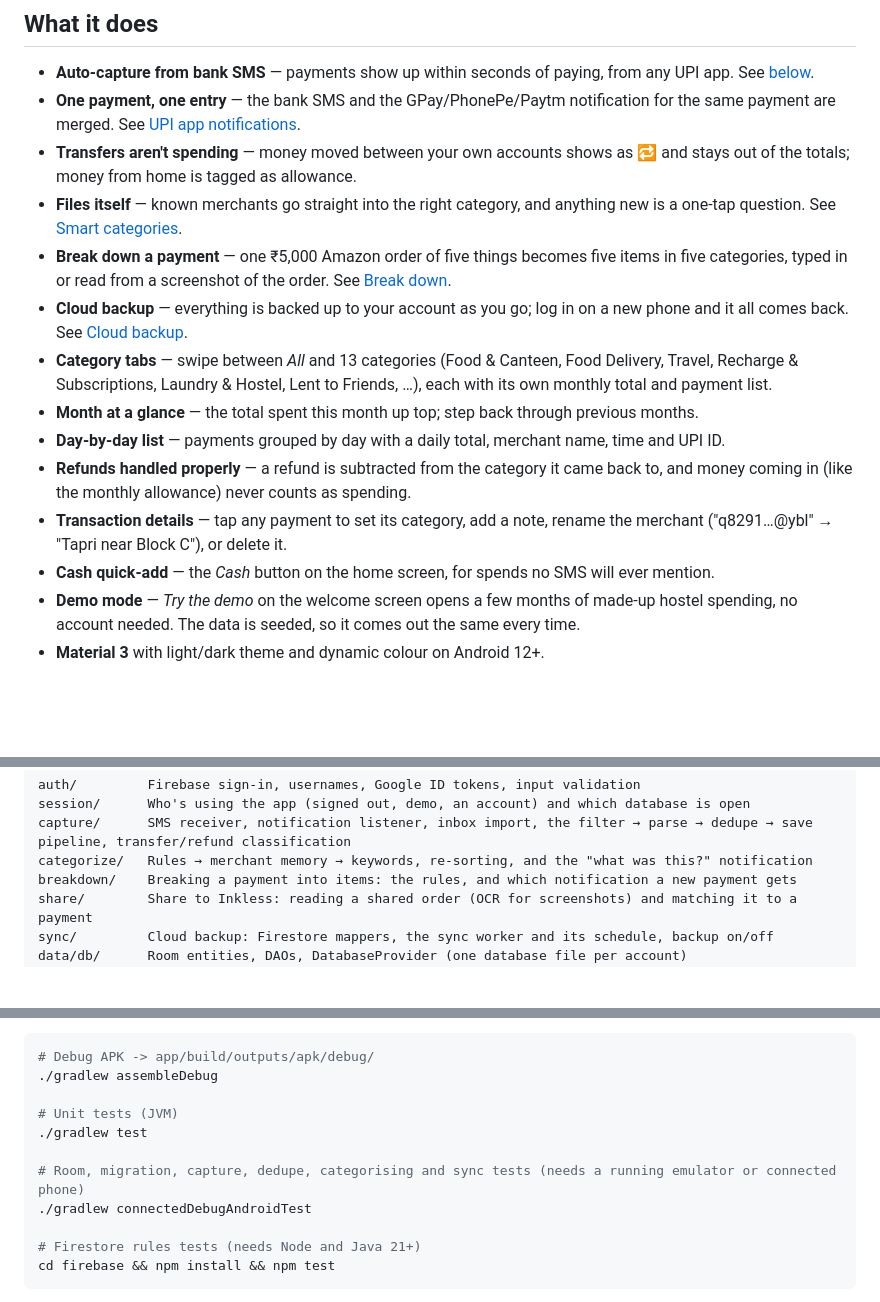
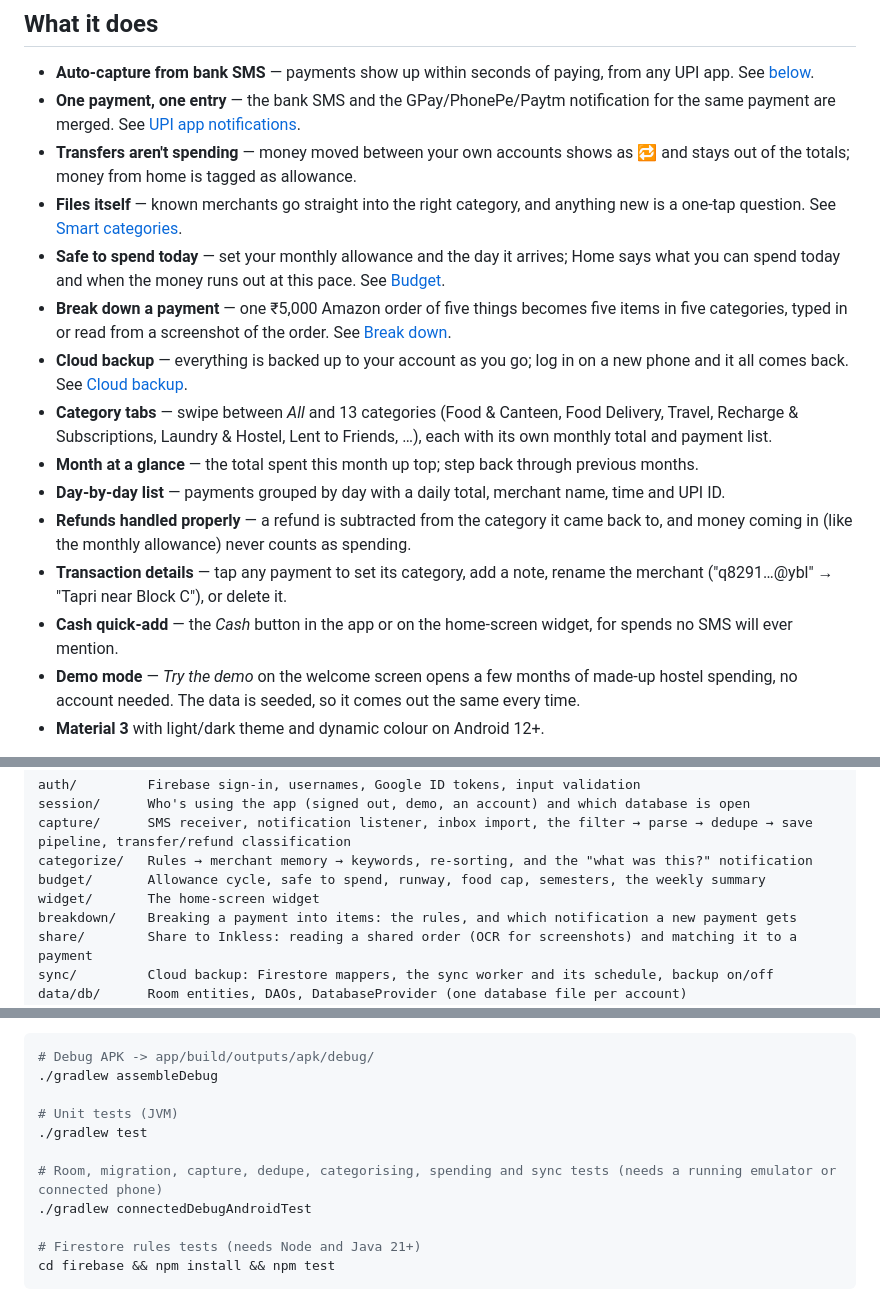
Before and after one commit to mehulp007/inkless, a Markdown page: README.md, 3 parts joined by grey strips. Drawn GitHub-style; blank space fills up the shorter version.

```diff
--- a/README.md
+++ b/README.md
@@ -20,6 +20,7 @@ It's local-first: your ledger lives in a database on your phone, and the SMS tex
 - **One payment, one entry** — the bank SMS and the GPay/PhonePe/Paytm notification for the same payment are merged. See [UPI app notifications](#upi-app-notifications).
 - **Transfers aren't spending** — money moved between your own accounts shows as 🔁 and stays out of the totals; money from home is tagged as allowance.
 - **Files itself** — known merchants go straight into the right category, and anything new is a one-tap question. See [Smart categories](#smart-categories).
+- **Safe to spend today** — set your monthly allowance and the day it arrives; Home says what you can spend today and when the money runs out at this pace. See [Budget](#budget).
 - **Break down a payment** — one ₹5,000 Amazon order of five things becomes five items in five categories, typed in or read from a screenshot of the order. See [Break down](#break-down).
 - **Cloud backup** — everything is backed up to your account as you go; log in on a new phone and it all comes back. See [Cloud backup](#cloud-backup).
 - **Category tabs** — swipe between *All* and 13 categories (Food & Canteen, Food Delivery, Travel, Recharge & Subscriptions, Laundry & Hostel, Lent to Friends, …), each with its own monthly total and payment list.
@@ -27,7 +28,7 @@ It's local-first: your ledger lives in a database on your phone, and the SMS tex
 - **Day-by-day list** — payments grouped by day with a daily total, merchant name, time and UPI ID.
 - **Refunds handled properly** — a refund is subtracted from the category it came back to, and money coming in (like the monthly allowance) never counts as spending.
 - **Transaction details** — tap any payment to set its category, add a note, rename the merchant ("q8291…@ybl" → "Tapri near Block C"), or delete it.
-- **Cash quick-add** — the *Cash* button on the home screen, for spends no SMS will ever mention.
+- **Cash quick-add** — the *Cash* button in the app or on the home-screen widget, for spends no SMS will ever mention.
 - **Demo mode** — *Try the demo* on the welcome screen opens a few months of made-up hostel spending, no account needed. The data is seeded, so it comes out the same every time.
 - **Material 3** with light/dark theme and dynamic colour on Android 12+.
 
@@ -196,6 +219,8 @@ auth/         Firebase sign-in, usernames, Google ID tokens, input validation
 session/      Who's using the app (signed out, demo, an account) and which database is open
 capture/      SMS receiver, notification listener, inbox import, the filter → parse → dedupe → save pipeline, transfer/refund classification
 categorize/   Rules → merchant memory → keywords, re-sorting, and the "what was this?" notification
+budget/       Allowance cycle, safe to spend, runway, food cap, semesters, the weekly summary
+widget/       The home-screen widget
 breakdown/    Breaking a payment into items: the rules, and which notification a new payment gets
 share/        Share to Inkless: reading a shared order (OCR for screenshots) and matching it to a payment
 sync/         Cloud backup: Firestore mappers, the sync worker and its schedule, backup on/off
@@ -219,7 +244,7 @@ The app needs an `app/google-services.json` from a Firebase project. It isn't co
 # Unit tests (JVM)
 ./gradlew test
 
-# Room, migration, capture, dedupe, categorising and sync tests (needs a running emulator or connected phone)
+# Room, migration, capture, dedupe, categorising, spending and sync tests (needs a running emulator or connected phone)
 ./gradlew connectedDebugAndroidTest
 
 # Firestore rules tests (needs Node and Java 21+)
```
Also changed, not shown: other parts of README.md (+23 -1 lines), docs/screenshots/budget-home.png (added), docs/screenshots/category-detail.png (added), docs/screenshots/widget.png (added).
